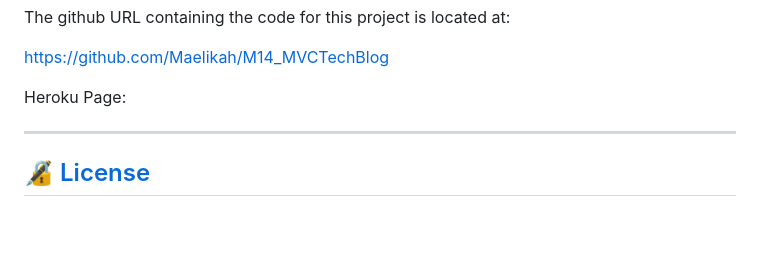
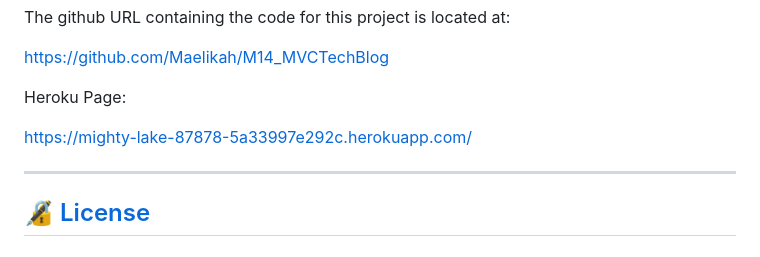
Before and after one commit to Maelikah/M14_MVCTechBlog, a Markdown page: README.md, the part around the change. Drawn GitHub-style; blank space fills up the shorter version.

Commit message:
updated readme and added heroku

```diff
--- a/README.md
+++ b/README.md
@@ -116,6 +116,7 @@ https://github.com/Maelikah/M14_MVCTechBlog
 
 Heroku Page:
 
+https://mighty-lake-87878-5a33997e292c.herokuapp.com/
 
 
 </br>
```
